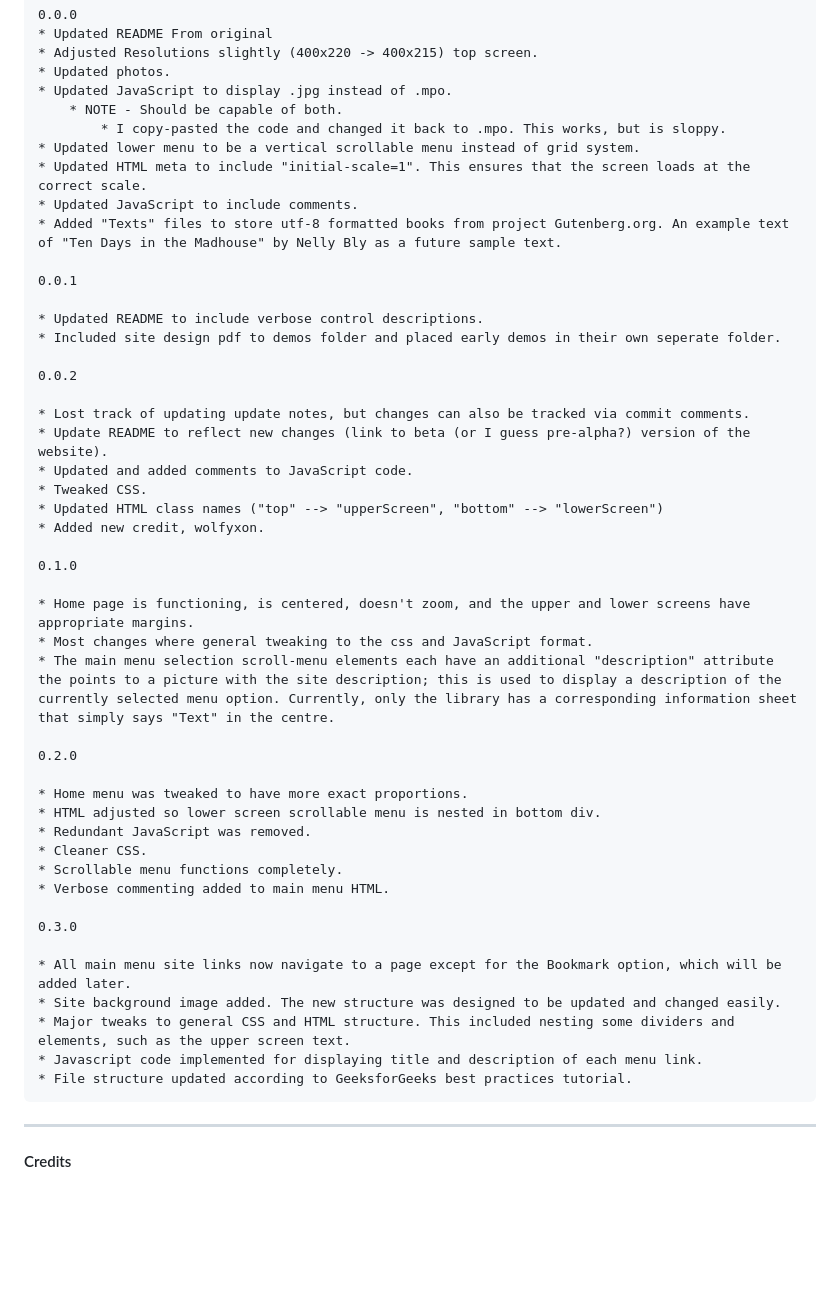
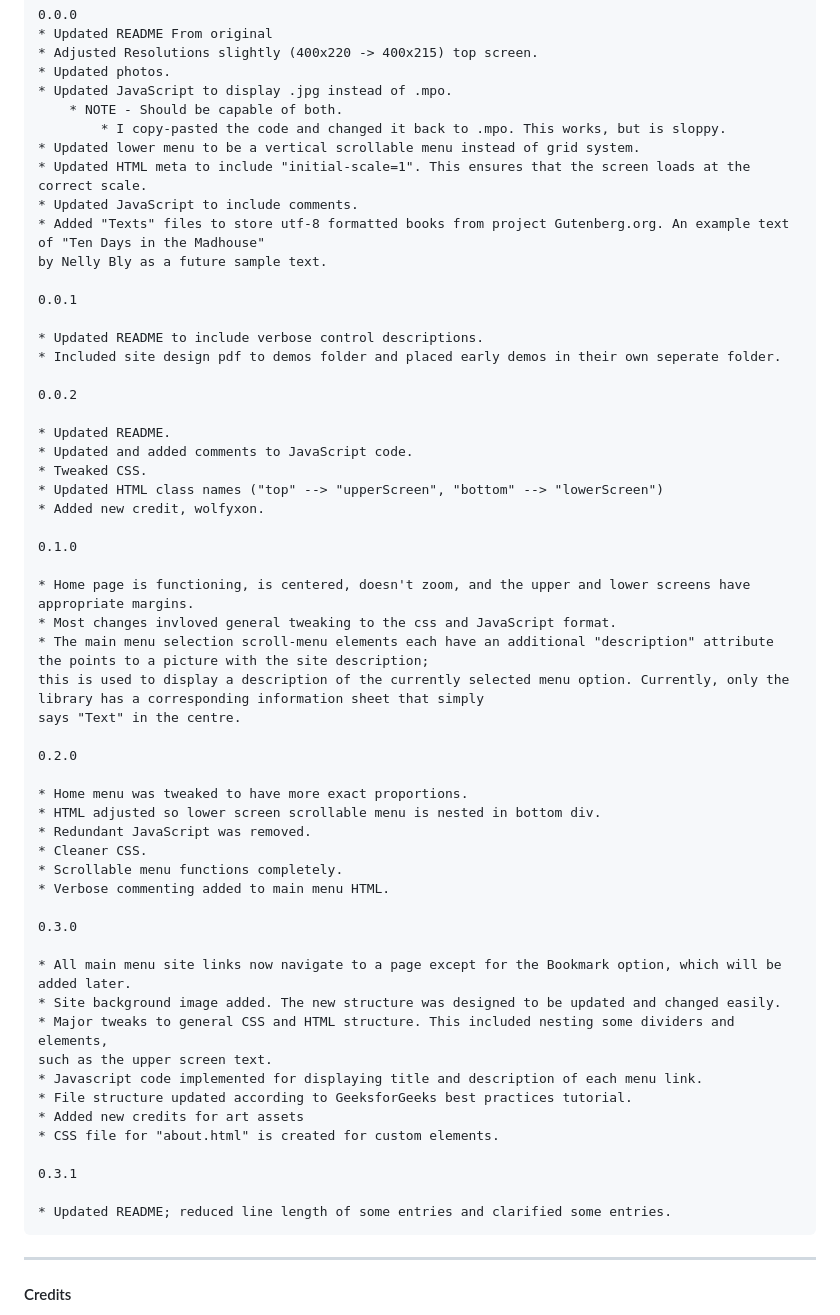
Before and after one commit to RSA000/New3DSLibrary, a Markdown page: README.md, the part around the change. GitHub-like rendering; blank space fills up the shorter version.

```diff
--- a/README.md
+++ b/README.md
@@ -47,7 +47,8 @@ This is a basic demo of the New 3DS library and builds on Simbas boilerplate/tem
     * Updated lower menu to be a vertical scrollable menu instead of grid system.
     * Updated HTML meta to include "initial-scale=1". This ensures that the screen loads at the correct scale.
     * Updated JavaScript to include comments.
-    * Added "Texts" files to store utf-8 formatted books from project Gutenberg.org. An example text of "Ten Days in the Madhouse" by Nelly Bly as a future sample text.
+    * Added "Texts" files to store utf-8 formatted books from project Gutenberg.org. An example text of "Ten Days in the Madhouse"
+    by Nelly Bly as a future sample text.
 
     0.0.1
 
@@ -56,8 +57,7 @@ This is a basic demo of the New 3DS library and builds on Simbas boilerplate/tem
 
     0.0.2
 
-    * Lost track of updating update notes, but changes can also be tracked via commit comments.
-    * Update README to reflect new changes (link to beta (or I guess pre-alpha?) version of the website).
+    * Updated README.
     * Updated and added comments to JavaScript code.
     * Tweaked CSS.
     * Updated HTML class names ("top" --> "upperScreen", "bottom" --> "lowerScreen")
@@ -66,8 +66,10 @@ This is a basic demo of the New 3DS library and builds on Simbas boilerplate/tem
     0.1.0
 
     * Home page is functioning, is centered, doesn't zoom, and the upper and lower screens have appropriate margins.
-    * Most changes where general tweaking to the css and JavaScript format.
-    * The main menu selection scroll-menu elements each have an additional "description" attribute the points to a picture with the site description; this is used to display a description of the currently selected menu option. Currently, only the library has a corresponding information sheet that simply says "Text" in the centre.
+    * Most changes invloved general tweaking to the css and JavaScript format.
+    * The main menu selection scroll-menu elements each have an additional "description" attribute the points to a picture with the site description;
+    this is used to display a description of the currently selected menu option. Currently, only the library has a corresponding information sheet that simply
+    says "Text" in the centre.
 
     0.2.0
 
@@ -82,9 +84,16 @@ This is a basic demo of the New 3DS library and builds on Simbas boilerplate/tem
 
     * All main menu site links now navigate to a page except for the Bookmark option, which will be added later.
     * Site background image added. The new structure was designed to be updated and changed easily.
-    * Major tweaks to general CSS and HTML structure. This included nesting some dividers and elements, such as the upper screen text.
+    * Major tweaks to general CSS and HTML structure. This included nesting some dividers and elements,
+    such as the upper screen text.
     * Javascript code implemented for displaying title and description of each menu link.
     * File structure updated according to GeeksforGeeks best practices tutorial.
+    * Added new credits for art assets
+    * CSS file for "about.html" is created for custom elements.
+
+    0.3.1
+
+    * Updated README; reduced line length of some entries and clarified some entries.
 
 
 
```
